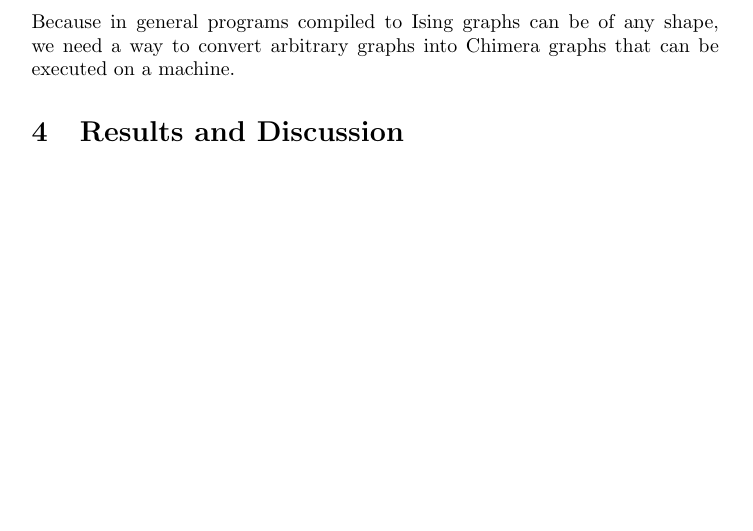
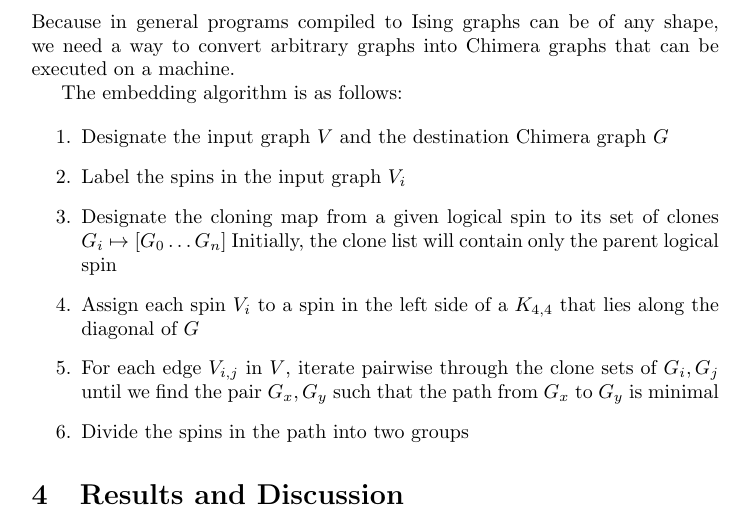
Before and after one commit to esnowkropla/eskthesis, a LaTeX thesis (eskthesis.tex): part of page 2 of 3, cut so that both start at the same text, the shorter picture padded with empty space. Compiled offline with pdfLaTeX.

Commit message:
Embedding description

```diff
--- a/eskthesis.tex
+++ b/eskthesis.tex
@@ -52,6 +52,19 @@ And then the bit about reversibility goes here
 \subsection{Embedding}
 Because in general programs compiled to Ising graphs can be of any shape, we need a way to convert arbitrary graphs into Chimera graphs that can be executed on a machine.
 
+The embedding algorithm is as follows:
+
+\begin{enumerate}
+	\item Designate the input graph $V$ and the destination Chimera graph $G$
+	\item Label the spins in the input graph $V_i$
+	\item Designate the cloning map from a given logical spin to its set of clones $G_i \mapsto [G_0 \ldots G_n] $ Initially, the
+		clone list will contain only the parent logical spin
+	\item Assign each spin $V_i$ to a spin in the left side of a $K_{4,4}$ that lies along the diagonal of $G$
+	\item For each edge $V_{i,j}$ in $V$, iterate pairwise through the clone sets of $G_i,G_j$ until we find the pair $G_x,G_y$ such that
+		the path from $G_x$ to $G_y$ is minimal
+	\item Divide the spins in the path into two groups
+\end{enumerate}
+
 \section{Results and Discussion}
 
 \subsection{Embedded Satisfiability}
```
